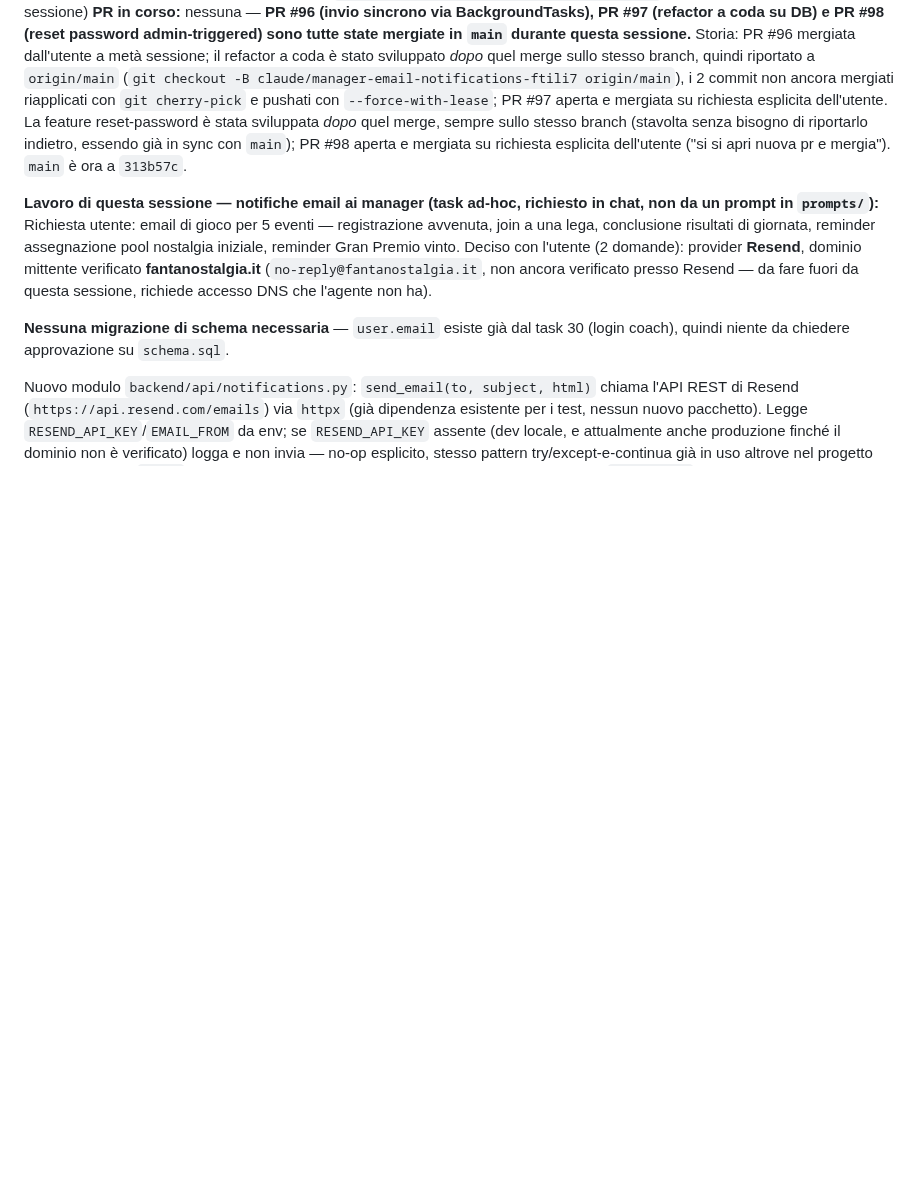
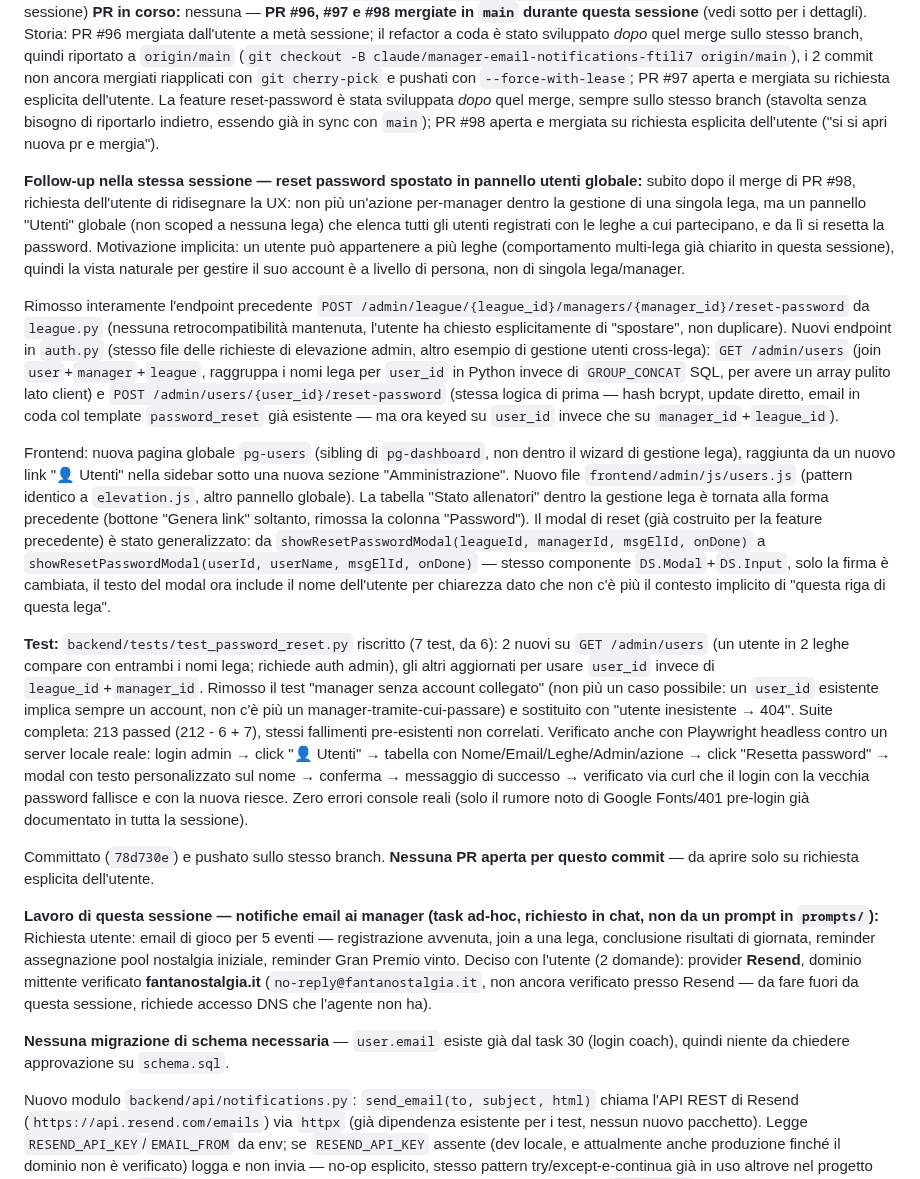
Before and after one commit to simonediroma/fantanostalgia, a Markdown page: CLAUDE_MEMORY.md, the part around one of its changes. Rendered like a GitHub page; blank space fills up the shorter version.

Commit message:
docs: annota spostamento reset password in pannello utenti globale
Co-Authored-By: Claude Sonnet 5 <noreply@anthropic.com>
Claude-Session: https://claude.ai/code/session_01FawgznSBgd4zCaX4ny25r8

```diff
--- a/CLAUDE_MEMORY.md
+++ b/CLAUDE_MEMORY.md
@@ -5,5 +5,15 @@
 **Branch attivo:** `claude/manager-email-notifications-ftili7` (imposto dall'harness per questa sessione)
-**PR in corso:** nessuna — **PR #96 (invio sincrono via BackgroundTasks), PR #97 (refactor a coda su DB) e PR #98 (reset password admin-triggered) sono tutte state mergiate in `main` durante questa sessione.** Storia: PR #96 mergiata dall'utente a metà sessione; il refactor a coda è stato sviluppato *dopo* quel merge sullo stesso branch, quindi riportato a `origin/main` (`git checkout -B claude/manager-email-notifications-ftili7 origin/main`), i 2 commit non ancora mergiati riapplicati con `git cherry-pick` e pushati con `--force-with-lease`; PR #97 aperta e mergiata su richiesta esplicita dell'utente. La feature reset-password è stata sviluppata *dopo* quel merge, sempre sullo stesso branch (stavolta senza bisogno di riportarlo indietro, essendo già in sync con `main`); PR #98 aperta e mergiata su richiesta esplicita dell'utente ("si si apri nuova pr e mergia"). `main` è ora a `313b57c`.
+**PR in corso:** nessuna — **PR #96, #97 e #98 mergiate in `main` durante questa sessione** (vedi sotto per i dettagli). Storia: PR #96 mergiata dall'utente a metà sessione; il refactor a coda è stato sviluppato *dopo* quel merge sullo stesso branch, quindi riportato a `origin/main` (`git checkout -B claude/manager-email-notifications-ftili7 origin/main`), i 2 commit non ancora mergiati riapplicati con `git cherry-pick` e pushati con `--force-with-lease`; PR #97 aperta e mergiata su richiesta esplicita dell'utente. La feature reset-password è stata sviluppata *dopo* quel merge, sempre sullo stesso branch (stavolta senza bisogno di riportarlo indietro, essendo già in sync con `main`); PR #98 aperta e mergiata su richiesta esplicita dell'utente ("si si apri nuova pr e mergia").
+
+**Follow-up nella stessa sessione — reset password spostato in pannello utenti globale:** subito dopo il merge di PR #98, richiesta dell'utente di ridisegnare la UX: non più un'azione per-manager dentro la gestione di una singola lega, ma un pannello "Utenti" globale (non scoped a nessuna lega) che elenca tutti gli utenti registrati con le leghe a cui partecipano, e da lì si resetta la password. Motivazione implicita: un utente può appartenere a più leghe (comportamento multi-lega già chiarito in questa sessione), quindi la vista naturale per gestire il suo account è a livello di persona, non di singola lega/manager.
+
+Rimosso interamente l'endpoint precedente `POST /admin/league/{league_id}/managers/{manager_id}/reset-password` da `league.py` (nessuna retrocompatibilità mantenuta, l'utente ha chiesto esplicitamente di "spostare", non duplicare). Nuovi endpoint in `auth.py` (stesso file delle richieste di elevazione admin, altro esempio di gestione utenti cross-lega): `GET /admin/users` (join `user`+`manager`+`league`, raggruppa i nomi lega per `user_id` in Python invece di `GROUP_CONCAT` SQL, per avere un array pulito lato client) e `POST /admin/users/{user_id}/reset-password` (stessa logica di prima — hash bcrypt, update diretto, email in coda col template `password_reset` già esistente — ma ora keyed su `user_id` invece che su `manager_id`+`league_id`).
+
+Frontend: nuova pagina globale `pg-users` (sibling di `pg-dashboard`, non dentro il wizard di gestione lega), raggiunta da un nuovo link "👤 Utenti" nella sidebar sotto una nuova sezione "Amministrazione". Nuovo file `frontend/admin/js/users.js` (pattern identico a `elevation.js`, altro pannello globale). La tabella "Stato allenatori" dentro la gestione lega è tornata alla forma precedente (bottone "Genera link" soltanto, rimossa la colonna "Password"). Il modal di reset (già costruito per la feature precedente) è stato generalizzato: da `showResetPasswordModal(leagueId, managerId, msgElId, onDone)` a `showResetPasswordModal(userId, userName, msgElId, onDone)` — stesso componente `DS.Modal`+`DS.Input`, solo la firma è cambiata, il testo del modal ora include il nome dell'utente per chiarezza dato che non c'è più il contesto implicito di "questa riga di questa lega".
+
+**Test:** `backend/tests/test_password_reset.py` riscritto (7 test, da 6): 2 nuovi su `GET /admin/users` (un utente in 2 leghe compare con entrambi i nomi lega; richiede auth admin), gli altri aggiornati per usare `user_id` invece di `league_id`+`manager_id`. Rimosso il test "manager senza account collegato" (non più un caso possibile: un `user_id` esistente implica sempre un account, non c'è più un manager-tramite-cui-passare) e sostituito con "utente inesistente → 404". Suite completa: 213 passed (212 - 6 + 7), stessi fallimenti pre-esistenti non correlati. Verificato anche con Playwright headless contro un server locale reale: login admin → click "👤 Utenti" → tabella con Nome/Email/Leghe/Admin/azione → click "Resetta password" → modal con testo personalizzato sul nome → conferma → messaggio di successo → verificato via curl che il login con la vecchia password fallisce e con la nuova riesce. Zero errori console reali (solo il rumore noto di Google Fonts/401 pre-login già documentato in tutta la sessione).
+
+Committato (`78d730e`) e pushato sullo stesso branch. **Nessuna PR aperta per questo commit** — da aprire solo su richiesta esplicita dell'utente.
 
 **Lavoro di questa sessione — notifiche email ai manager (task ad-hoc, richiesto in chat, non da un prompt in `prompts/`):**
 Richiesta utente: email di gioco per 5 eventi — registrazione avvenuta, join a una lega, conclusione risultati di giornata, reminder assegnazione pool nostalgia iniziale, reminder Gran Premio vinto. Deciso con l'utente (2 domande): provider **Resend**, dominio mittente verificato **fantanostalgia.it** (`no-reply@fantanostalgia.it`, non ancora verificato presso Resend — da fare fuori da questa sessione, richiede accesso DNS che l'agente non ha).
```
Also changed, not shown: other parts of CLAUDE_MEMORY.md (+1 -1 lines).
